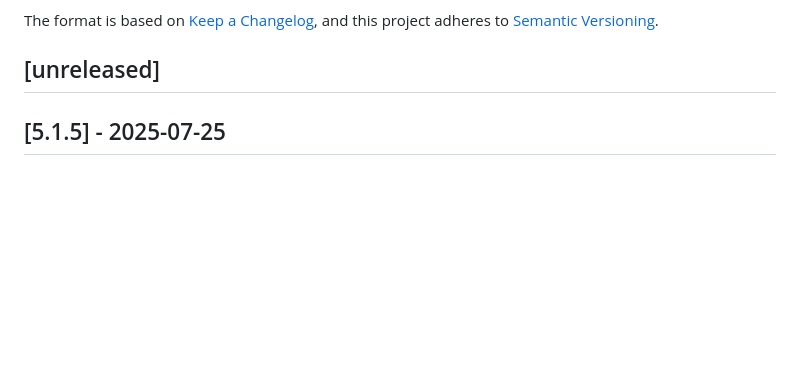
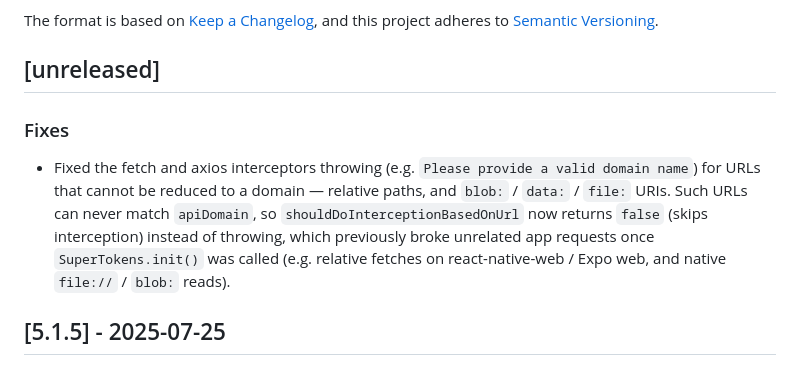
Before and after one commit to supertokens/supertokens-react-native, a Markdown page: CHANGELOG.md, the part around the change. GitHub-like rendering; blank space fills up the shorter version.

Commit message:
docs: add changelog entry for non-domain URL interception fix

```diff
--- a/CHANGELOG.md
+++ b/CHANGELOG.md
@@ -5,6 +5,10 @@ The format is based on [Keep a Changelog](https://keepachangelog.com/en/1.0.0/),
 and this project adheres to [Semantic Versioning](https://semver.org/spec/v2.0.0.html).
 
 ## [unreleased]
+
+### Fixes
+
+- Fixed the fetch and axios interceptors throwing (e.g. `Please provide a valid domain name`) for URLs that cannot be reduced to a domain — relative paths, and `blob:` / `data:` / `file:` URIs. Such URLs can never match `apiDomain`, so `shouldDoInterceptionBasedOnUrl` now returns `false` (skips interception) instead of throwing, which previously broke unrelated app requests once `SuperTokens.init()` was called (e.g. relative fetches on react-native-web / Expo web, and native `file://` / `blob:` reads).
 
 ## [5.1.5] - 2025-07-25
 
```
